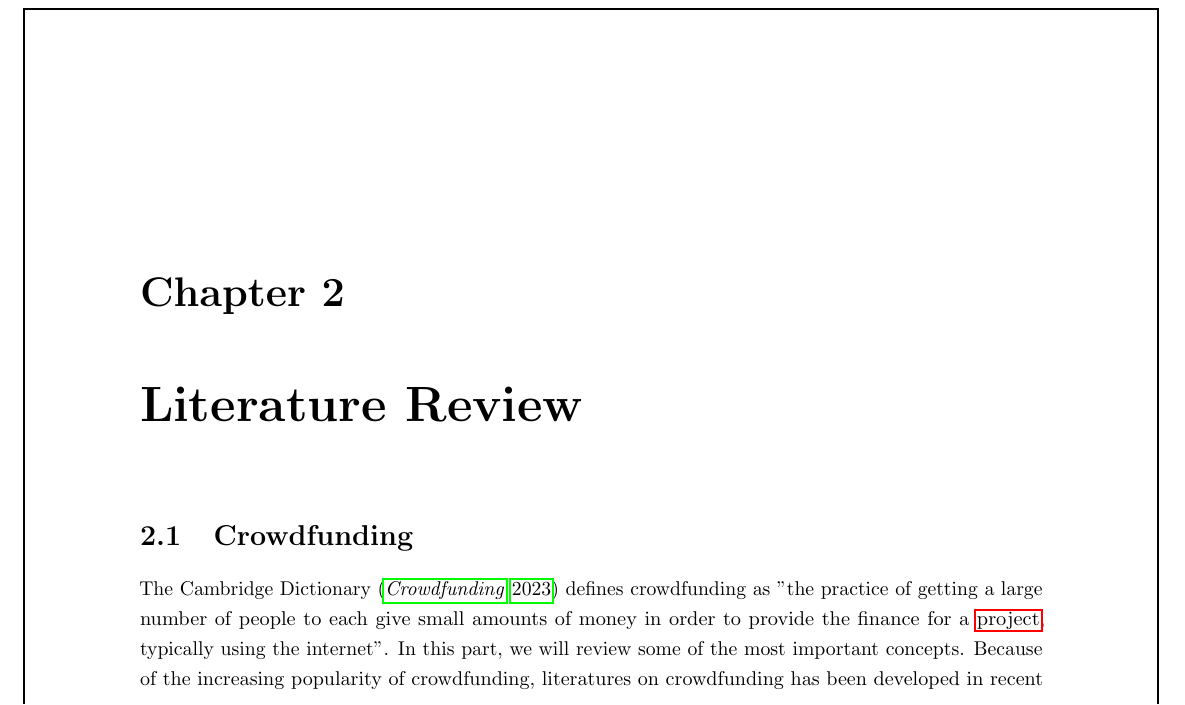
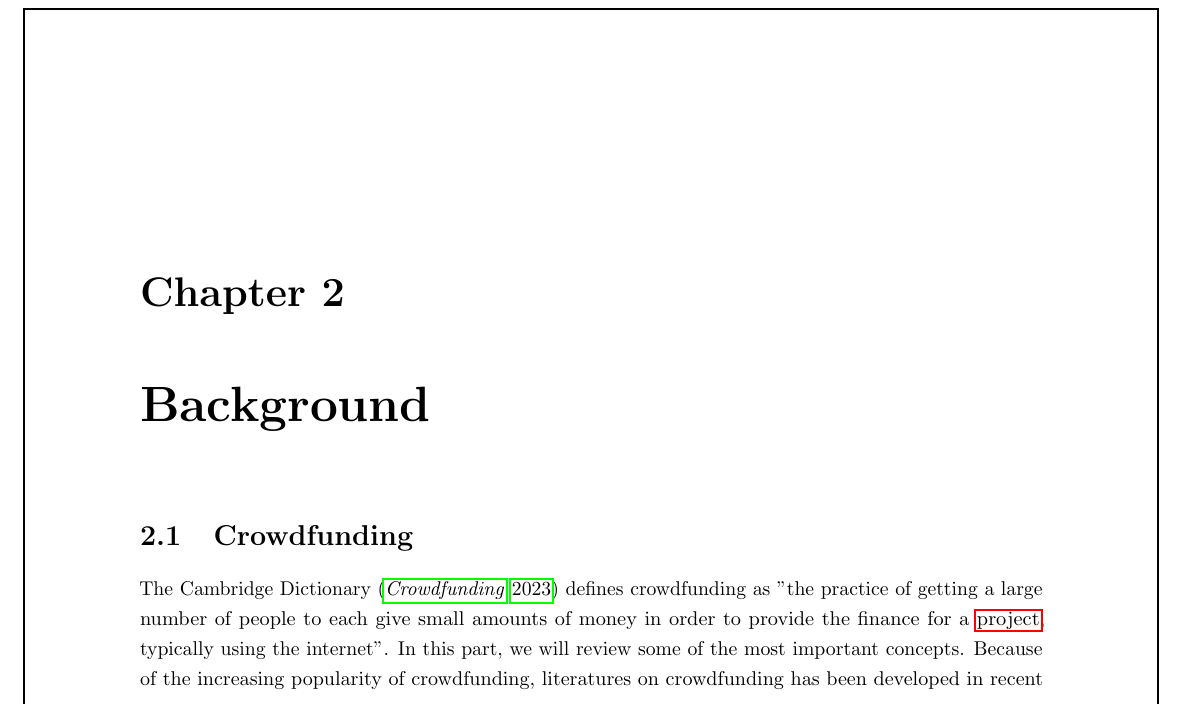
Before and after one commit to gameliee/kiva-writing, a LaTeX thesis (main.tex): part of page 8 of 60, cut so that both start at the same text. Compiled offline with pdfLaTeX.

Commit message:
main: change chap2 title to Background

```diff
--- a/main.tex
+++ b/main.tex
@@ -66,7 +66,7 @@ sorting=ynt
 
 \chapter{Introduction}
 \input{chap1/chap1.tex}
-\chapter{Literature Review}
+\chapter{Background}
 \input{chap2/chap2.tex}
 \chapter{Data}
 \input{chap3/chap3.tex}
```
